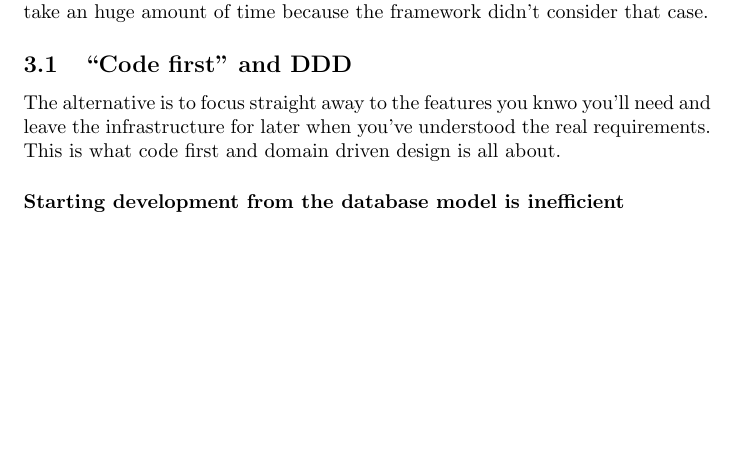
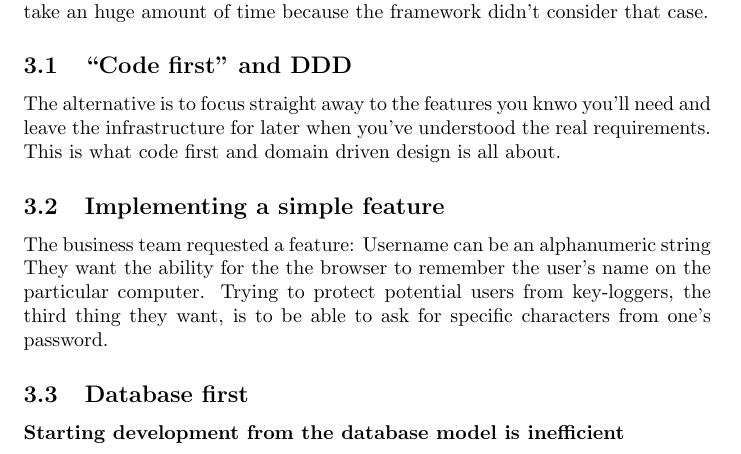
Before and after one commit to ibaltopoulos/ddd-writings, a LaTeX paper (imperial.tex): part of page 5 of 10 before the commit and part of page 6 of 11 after it, cut so that both start at the same text, the shorter picture padded with empty space. Compiled offline with pdfLaTeX.

Commit message:
Updated the text of the slides.

```diff
--- a/imperial.tex
+++ b/imperial.tex
@@ -262,6 +262,22 @@ you'll need and leave the infrastructure for later when you've
 understood the real requirements.
 %
 This is what code first and domain driven design is all about.
+
+\subsection{Implementing a simple feature}
+
+The business team requested a feature:
+%
+Username can be an alphanumeric string
+%
+They want the ability for the the browser to remember the user's
+name on the particular computer.
+%
+Trying to protect potential users from key-loggers, the third thing
+they want, is to be able to ask for specific characters from one's
+password.
+
+\subsection{Database first}
+
 
 
 
```
